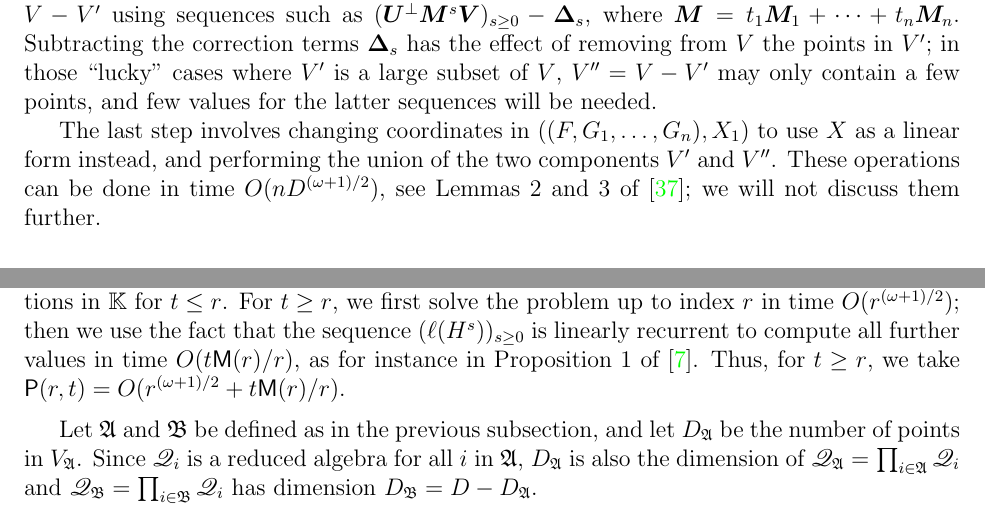
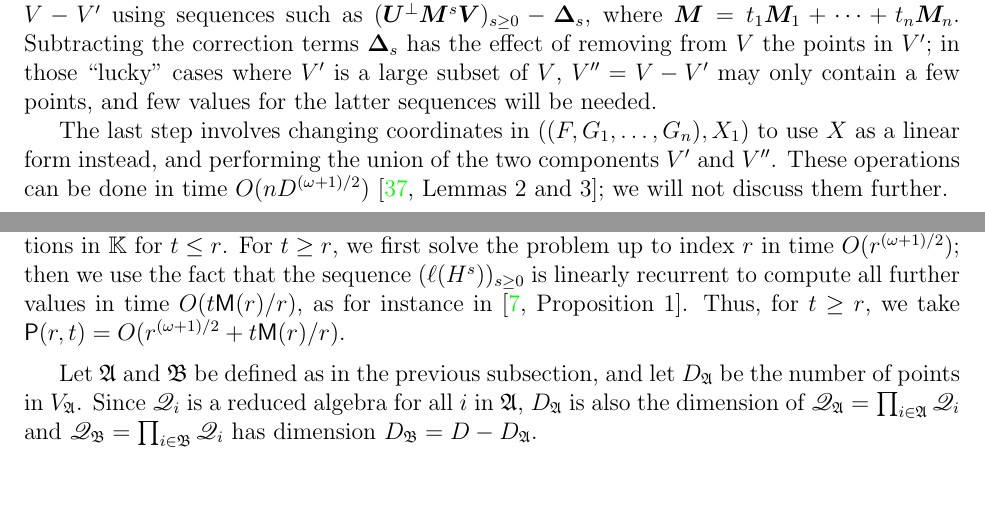
Before and after one commit to ke456/block-sparse-FGLM, a LaTeX thesis (thesis/thesis.tex): two parts of pages 31 and 37 of 45, joined at a grey line, cut so that both start at the same text, the shorter picture padded with empty space. Compiled offline with pdfLaTeX.

Commit message:
minor diff

```diff
--- a/thesis/thesis.tex
+++ b/thesis/thesis.tex
@@ -2270,11 +2270,10 @@ the effect of removing from $V$ the points in $V'$; in those ``lucky''
 cases where $V'$ is a large subset of $V$, $V''=V-V'$ may only contain
 a few points, and few values for the latter sequences will be needed.
 
-The last step involves changing coordinates in
-$((F,G_1,\dots,G_n),X_1)$ to use $\lf$ as a linear form instead, and
-performing the union of the two components $V'$ and $V''$. These
-operations can be done in time $O(n D^{(\omega+1)/2})$, see Lemmas~2
-and~3 of~\cite{PoSc13b}; we will not discuss them further.
+The last step involves changing coordinates in $((F,G_1,\dots,G_n),X_1)$ to use
+$\lf$ as a linear form instead, and performing the union of the two components
+$V'$ and $V''$. These operations can be done in time $O(n D^{(\omega+1)/2})$
+\cite[Lemmas~2 and~3]{PoSc13b}; we will not discuss them further.
 
 %%%%%%%%%%%%%%%%%%%%%%%%%%%%%%%%%%%%%%%%%%%%%%%%%%%%%%%%%%%%
 
@@ -2629,7 +2628,7 @@ $t \ge r$, we first solve the problem up to index $r$ in time
 $O(r^{(\omega+1)/2})$; then we use the fact that the sequence
 $(\ell(H^s))_{s \ge 0}$
  is linearly recurrent to compute all further values in time
-$O(t\M(r)/r)$, as for instance in Proposition~1 of~\cite{BoFlSaSc06}.
+ $O(t\M(r)/r)$, as for instance in~\cite[Proposition~1]{BoFlSaSc06}.
 Thus, for $t \ge r$, we take $\PP(r,t)=O(r^{(\omega+1)/2} +
 t\M(r)/r)$.
 
```
Also changed, not shown: thesis/thesis.tex (18 more changed lines).
